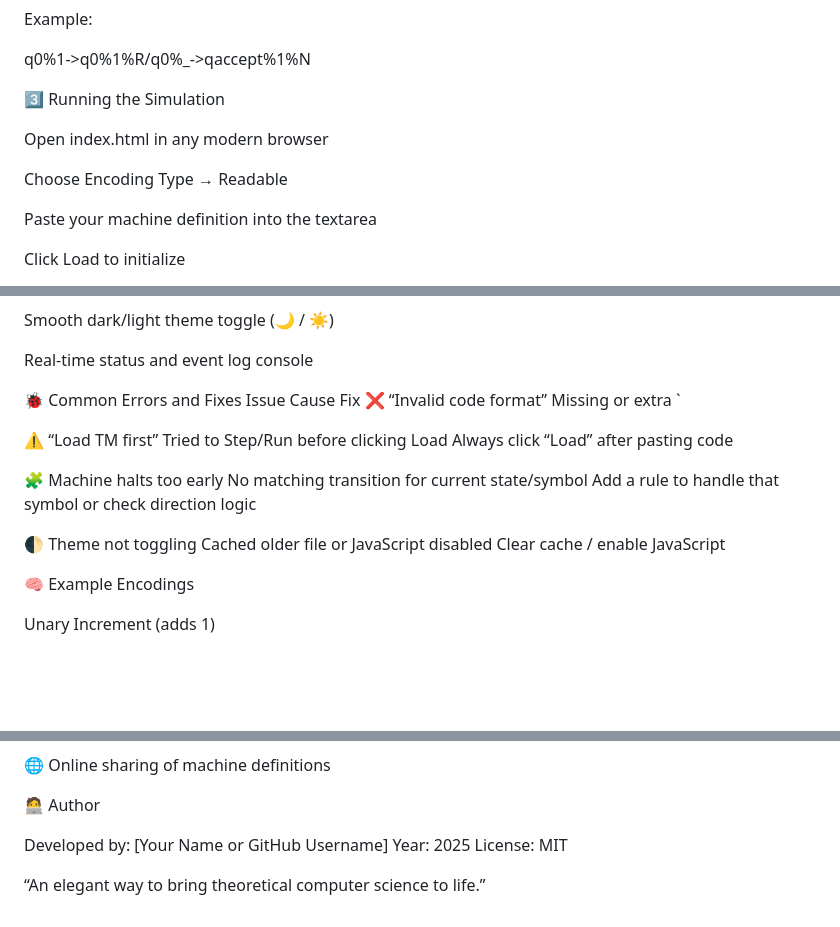
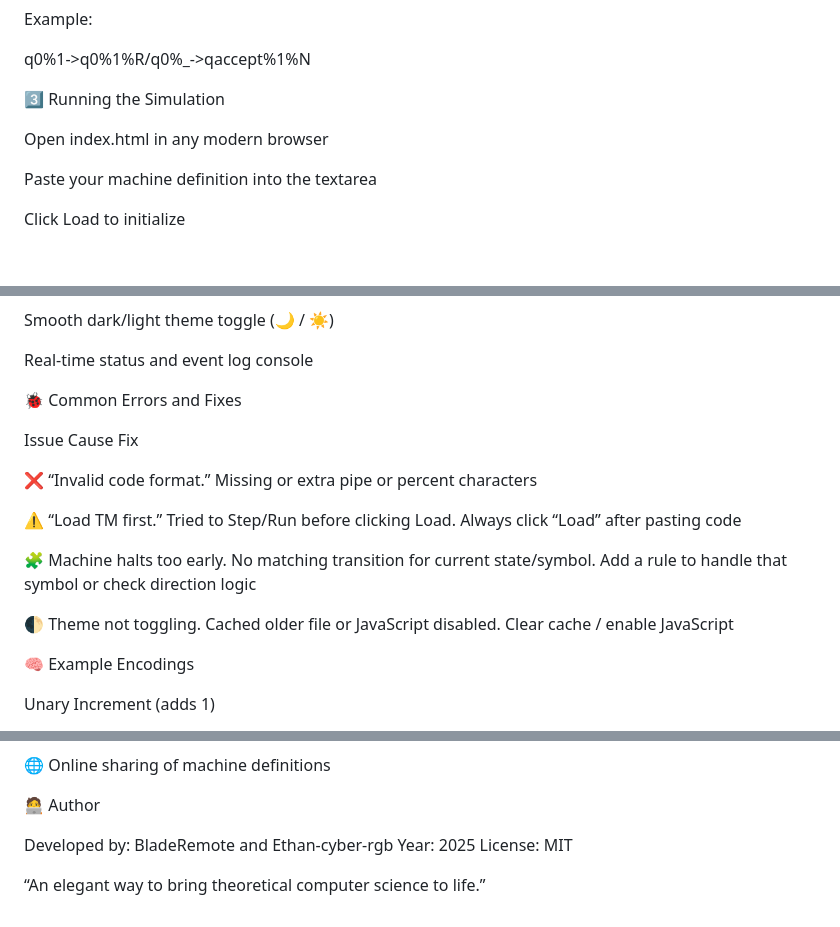
Before and after one commit to BladeRemote/Multi-tape-UTM, a Markdown page: README.md, 3 parts joined by grey strips. Drawn GitHub-style; blank space fills up the shorter version.

```diff
--- a/README.md
+++ b/README.md
@@ -81,8 +81,6 @@ q0%1->q0%1%R/q0%_->qaccept%1%N
 
 Open index.html in any modern browser
 
-Choose Encoding Type → Readable
-
 Paste your machine definition into the textarea
 
 Click Load to initialize
@@ -118,14 +116,16 @@ Smooth dark/light theme toggle (🌙 / ☀️)
 Real-time status and event log console
 
 🐞 Common Errors and Fixes
+
 Issue	Cause	Fix
-❌ “Invalid code format”	Missing or extra `
 
-⚠️ “Load TM first”	Tried to Step/Run before clicking Load	Always click “Load” after pasting code
+❌ “Invalid code format.”	Missing or extra pipe or percent characters
 
-🧩 Machine halts too early	No matching transition for current state/symbol	Add a rule to handle that symbol or check direction logic
+⚠️ “Load TM first.”	Tried to Step/Run before clicking Load.	Always click “Load” after pasting code
 
-🌓 Theme not toggling	Cached older file or JavaScript disabled	Clear cache / enable JavaScript
+🧩 Machine halts too early.	No matching transition for current state/symbol.	Add a rule to handle that symbol or check direction logic
+
+🌓 Theme not toggling.	Cached older file or JavaScript disabled.	Clear cache / enable JavaScript
 
 🧠 Example Encodings
 
@@ -176,7 +176,7 @@ Developers exploring simulation-based learning tools
 
 🧑‍💻 Author
 
-Developed by: [Your Name or GitHub Username]
+Developed by: BladeRemote and Ethan-cyber-rgb
 Year: 2025
 License: MIT
 
```
